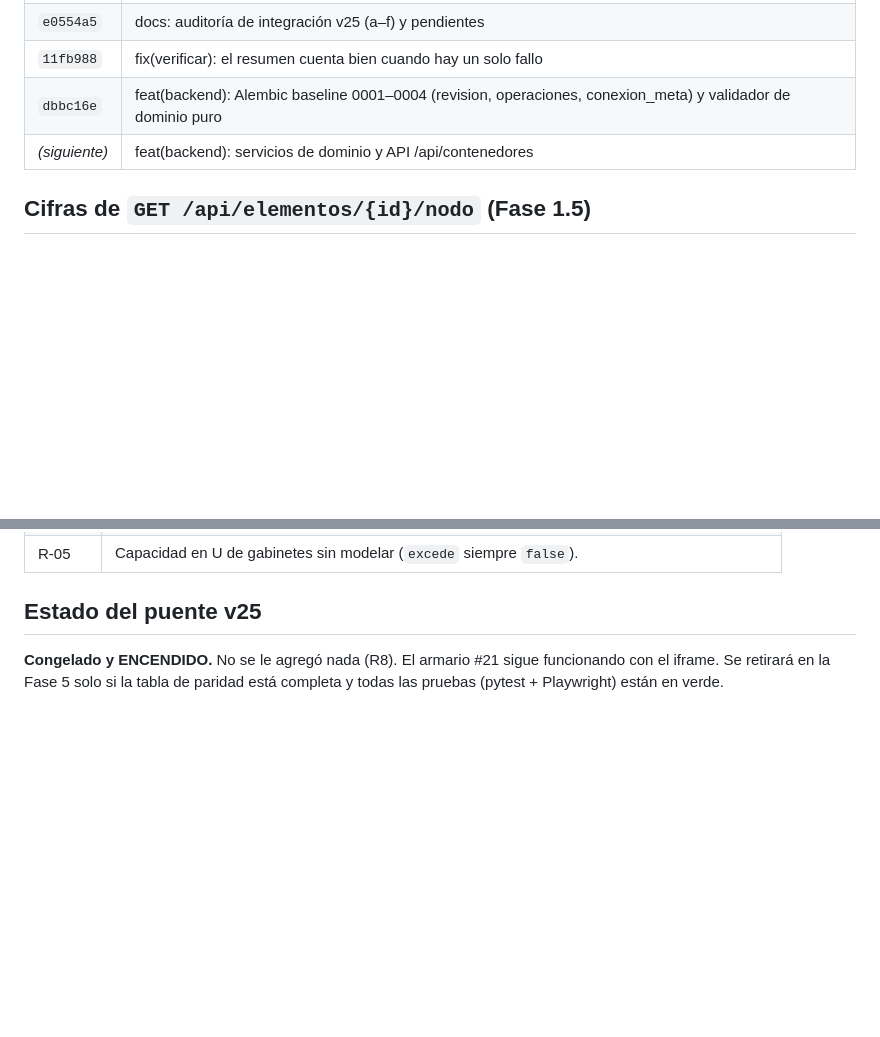
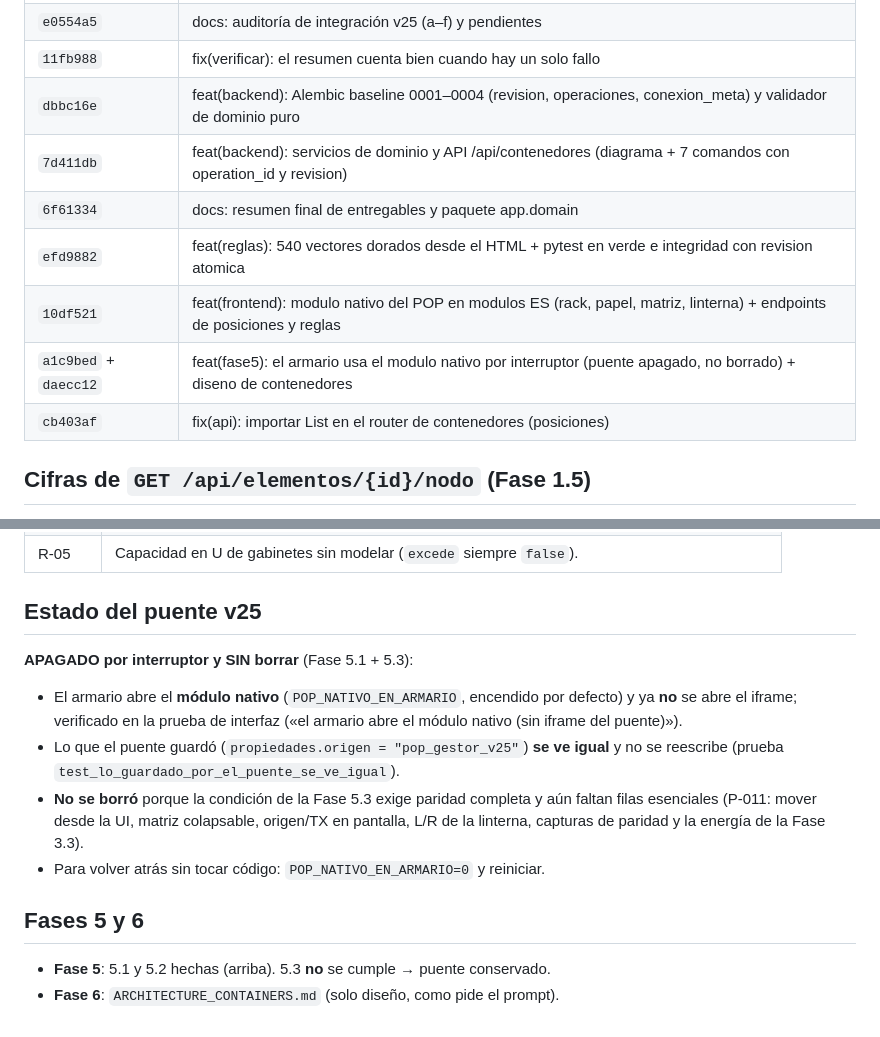
Before and after one commit to Camaro-789/ema, a Markdown page: RESUMEN_FINAL.md, 2 parts joined by grey strips. GitHub-like rendering; blank space fills up the shorter version.

Commit message:
docs: resumen final con el estado real de las fases 5 y 6

```diff
--- a/RESUMEN_FINAL.md
+++ b/RESUMEN_FINAL.md
@@ -15,7 +15,12 @@ y 4 (núcleo) completas; 3.3, paridad fina y Fases 5–6 pendientes (ver `PENDIE
 | `e0554a5` | docs: auditoría de integración v25 (a–f) y pendientes |
 | `11fb988` | fix(verificar): el resumen cuenta bien cuando hay un solo fallo |
 | `dbbc16e` | feat(backend): Alembic baseline 0001–0004 (revision, operaciones, conexion_meta) y validador de dominio puro |
-| _(siguiente)_ | feat(backend): servicios de dominio y API /api/contenedores |
+| `7d411db` | feat(backend): servicios de dominio y API /api/contenedores (diagrama + 7 comandos con operation_id y revision) |
+| `6f61334` | docs: resumen final de entregables y paquete app.domain |
+| `efd9882` | feat(reglas): 540 vectores dorados desde el HTML + pytest en verde e integridad con revision atomica |
+| `10df521` | feat(frontend): modulo nativo del POP en modulos ES (rack, papel, matriz, linterna) + endpoints de posiciones y reglas |
+| `a1c9bed` + `daecc12` | feat(fase5): el armario usa el modulo nativo por interruptor (puente apagado, no borrado) + diseno de contenedores |
+| `cb403af` | fix(api): importar List en el router de contenedores (posiciones) |
 
 ## Cifras de `GET /api/elementos/{id}/nodo` (Fase 1.5)
 
@@ -67,6 +72,19 @@ hilos que en otro con 17 equipos.
 
 ## Estado del puente v25
 
-**Congelado y ENCENDIDO.** No se le agregó nada (R8). El armario #21 sigue
-funcionando con el iframe. Se retirará en la Fase 5 solo si la tabla de paridad
-está completa y todas las pruebas (pytest + Playwright) están en verde.
+**APAGADO por interruptor y SIN borrar** (Fase 5.1 + 5.3):
+
+- El armario abre el **módulo nativo** (`POP_NATIVO_EN_ARMARIO`, encendido por
+  defecto) y ya **no** se abre el iframe; verificado en la prueba de interfaz
+  («el armario abre el módulo nativo (sin iframe del puente)»).
+- Lo que el puente guardó (`propiedades.origen = "pop_gestor_v25"`) **se ve igual**
+  y no se reescribe (prueba `test_lo_guardado_por_el_puente_se_ve_igual`).
+- **No se borró** porque la condición de la Fase 5.3 exige paridad completa y aún
+  faltan filas esenciales (P-011: mover desde la UI, matriz colapsable, origen/TX en
+  pantalla, L/R de la linterna, capturas de paridad y la energía de la Fase 3.3).
+- Para volver atrás sin tocar código: `POP_NATIVO_EN_ARMARIO=0` y reiniciar.
+
+## Fases 5 y 6
+
+- **Fase 5**: 5.1 y 5.2 hechas (arriba). 5.3 **no** se cumple → puente conservado.
+- **Fase 6**: `ARCHITECTURE_CONTAINERS.md` (solo diseño, como pide el prompt).
```
